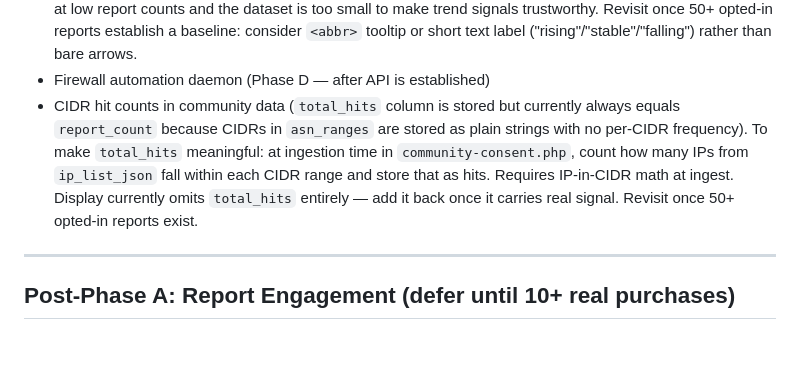
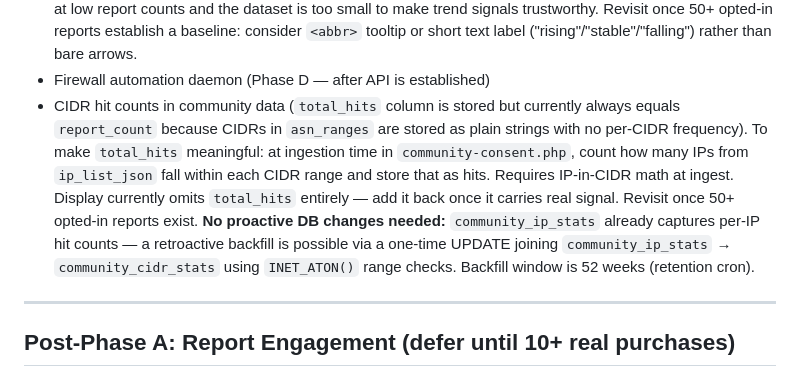
Before and after one commit to febrile42/ip2geo, a Markdown page: TODOS.md, the part around the change. Drawn GitHub-style; blank space fills up the shorter version.

Commit message:
docs: note retroactive CIDR hit count backfill is possible via community_ip_stats

```diff
--- a/TODOS.md
+++ b/TODOS.md
@@ -269,7 +269,7 @@ and whether community column needs a total reframe. Log findings.
 - Historical trend sparklines on /intel.php (data already in weekly buckets; UI deferred)
 - Week-over-week trend indicator in community column on report.php — data is already stored (`last_week` queried alongside `this_week` in `fetch_community_data`). Deferred because ↑/→/↓ arrows are ambiguous at low report counts and the dataset is too small to make trend signals trustworthy. Revisit once 50+ opted-in reports establish a baseline: consider `<abbr>` tooltip or short text label ("rising"/"stable"/"falling") rather than bare arrows.
 - Firewall automation daemon (Phase D — after API is established)
-- CIDR hit counts in community data (`total_hits` column is stored but currently always equals `report_count` because CIDRs in `asn_ranges` are stored as plain strings with no per-CIDR frequency). To make `total_hits` meaningful: at ingestion time in `community-consent.php`, count how many IPs from `ip_list_json` fall within each CIDR range and store that as hits. Requires IP-in-CIDR math at ingest. Display currently omits `total_hits` entirely — add it back once it carries real signal. Revisit once 50+ opted-in reports exist.
+- CIDR hit counts in community data (`total_hits` column is stored but currently always equals `report_count` because CIDRs in `asn_ranges` are stored as plain strings with no per-CIDR frequency). To make `total_hits` meaningful: at ingestion time in `community-consent.php`, count how many IPs from `ip_list_json` fall within each CIDR range and store that as hits. Requires IP-in-CIDR math at ingest. Display currently omits `total_hits` entirely — add it back once it carries real signal. Revisit once 50+ opted-in reports exist. **No proactive DB changes needed:** `community_ip_stats` already captures per-IP hit counts — a retroactive backfill is possible via a one-time UPDATE joining `community_ip_stats` → `community_cidr_stats` using `INET_ATON()` range checks. Backfill window is 52 weeks (retention cron).
 
 ---
 
```
